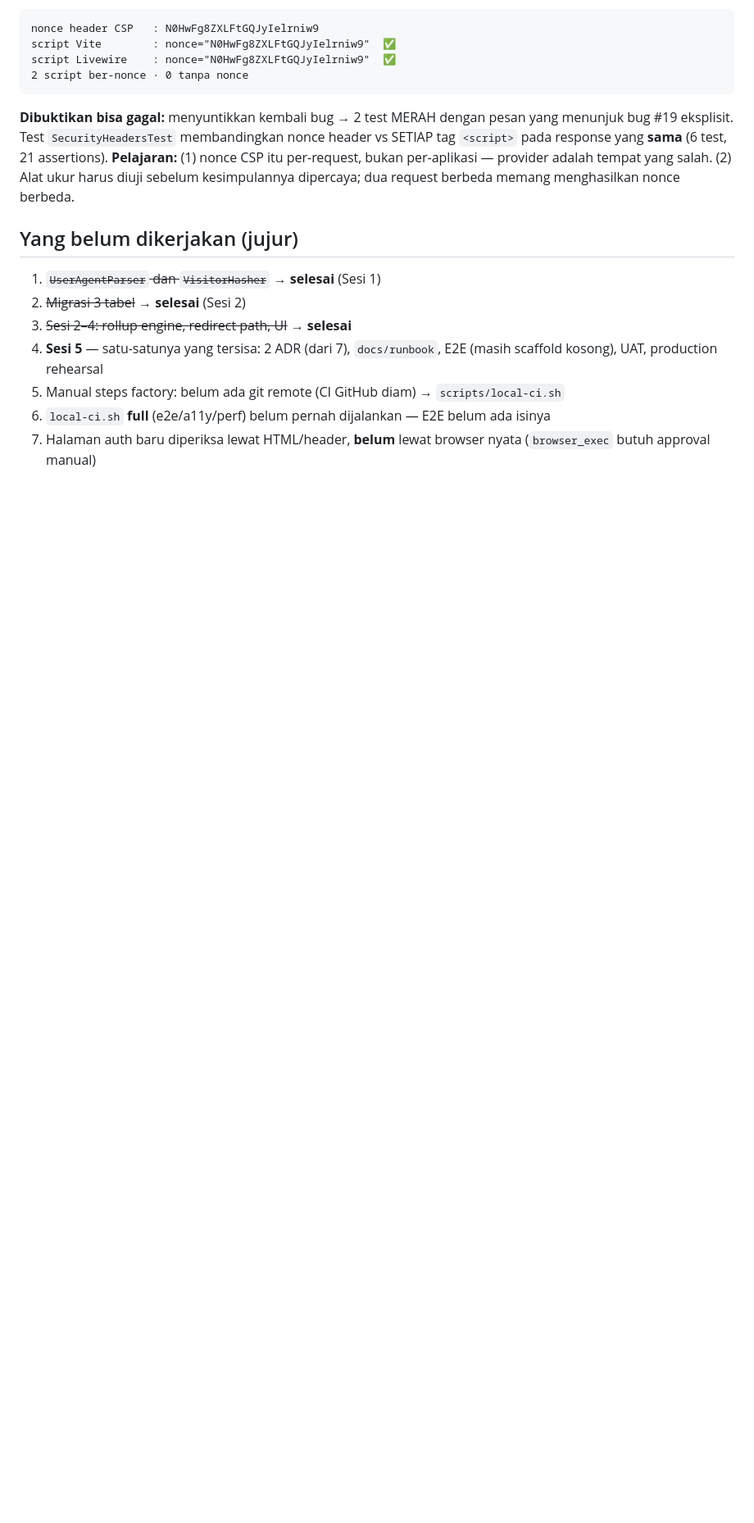
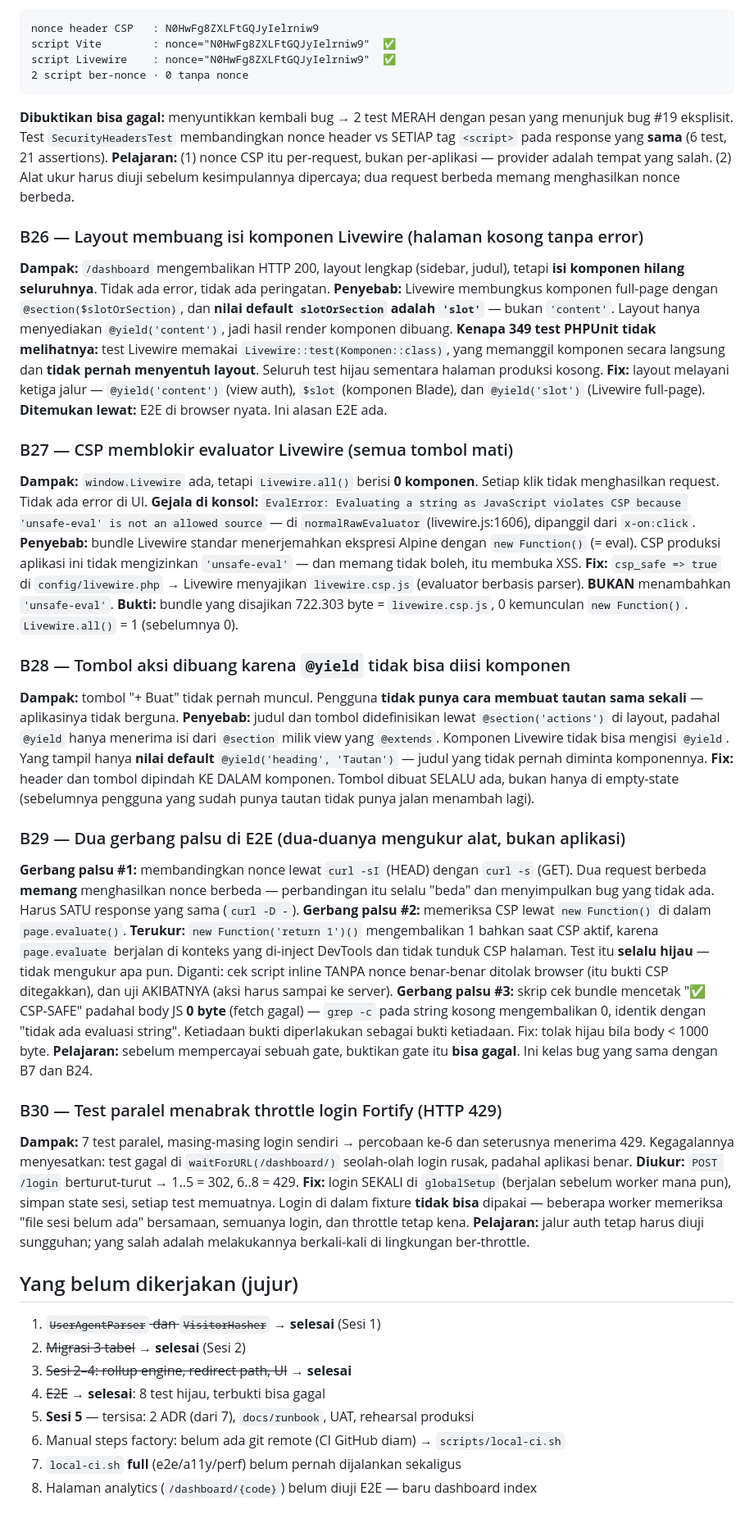
Before and after one commit to Samidkun/snipmark, a Markdown page: SOP_PROGRESS.md, the part around one of its changes. Shown at 82% size. Rendered like a GitHub page; blank space fills up the shorter version.

Commit message:
docs: B26-B30 (layout slot, CSP evaluator, yield, gerbang palsu, throttle login)

```diff
--- a/SOP_PROGRESS.md
+++ b/SOP_PROGRESS.md
@@ -303,14 +304,86 @@ SETIAP tag `<script>` pada response yang **sama** (6 test, 21 assertions).
 tempat yang salah. (2) Alat ukur harus diuji sebelum kesimpulannya dipercaya; dua
 request berbeda memang menghasilkan nonce berbeda.
 
+### B26 — Layout membuang isi komponen Livewire (halaman kosong tanpa error)
+**Dampak:** `/dashboard` mengembalikan HTTP 200, layout lengkap (sidebar, judul),
+tetapi **isi komponen hilang seluruhnya**. Tidak ada error, tidak ada peringatan.
+**Penyebab:** Livewire membungkus komponen full-page dengan
+`@section($slotOrSection)`, dan **nilai default `slotOrSection` adalah `'slot'`** —
+bukan `'content'`. Layout hanya menyediakan `@yield('content')`, jadi hasil render
+komponen dibuang.
+**Kenapa 349 test PHPUnit tidak melihatnya:** test Livewire memakai
+`Livewire::test(Komponen::class)`, yang memanggil komponen secara langsung dan
+**tidak pernah menyentuh layout**. Seluruh test hijau sementara halaman produksi
+kosong.
+**Fix:** layout melayani ketiga jalur — `@yield('content')` (view auth),
+`$slot` (komponen Blade), dan `@yield('slot')` (Livewire full-page).
+**Ditemukan lewat:** E2E di browser nyata. Ini alasan E2E ada.
+
+### B27 — CSP memblokir evaluator Livewire (semua tombol mati)
+**Dampak:** `window.Livewire` ada, tetapi `Livewire.all()` berisi **0 komponen**.
+Setiap klik tidak menghasilkan request. Tidak ada error di UI.
+**Gejala di konsol:** `EvalError: Evaluating a string as JavaScript violates CSP
+because 'unsafe-eval' is not an allowed source` — di `normalRawEvaluator`
+(livewire.js:1606), dipanggil dari `x-on:click`.
+**Penyebab:** bundle Livewire standar menerjemahkan ekspresi Alpine dengan
+`new Function()` (= eval). CSP produksi aplikasi ini tidak mengizinkan
+`'unsafe-eval'` — dan memang tidak boleh, itu membuka XSS.
+**Fix:** `csp_safe => true` di `config/livewire.php` → Livewire menyajikan
+`livewire.csp.js` (evaluator berbasis parser). **BUKAN** menambahkan
+`'unsafe-eval'`.
+**Bukti:** bundle yang disajikan 722.303 byte = `livewire.csp.js`, 0 kemunculan
+`new Function()`. `Livewire.all()` = 1 (sebelumnya 0).
+
+### B28 — Tombol aksi dibuang karena `@yield` tidak bisa diisi komponen
+**Dampak:** tombol "+ Buat" tidak pernah muncul. Pengguna **tidak punya cara
+membuat tautan sama sekali** — aplikasinya tidak berguna.
+**Penyebab:** judul dan tombol didefinisikan lewat `@section('actions')` di
+layout, padahal `@yield` hanya menerima isi dari `@section` milik view yang
+`@extends`. Komponen Livewire tidak bisa mengisi `@yield`. Yang tampil hanya
+**nilai default** `@yield('heading', 'Tautan')` — judul yang tidak pernah diminta
+komponennya.
+**Fix:** header dan tombol dipindah KE DALAM komponen. Tombol dibuat SELALU ada,
+bukan hanya di empty-state (sebelumnya pengguna yang sudah punya tautan tidak
+punya jalan menambah lagi).
+
+### B29 — Dua gerbang palsu di E2E (dua-duanya mengukur alat, bukan aplikasi)
+**Gerbang palsu #1:** membandingkan nonce lewat `curl -sI` (HEAD) dengan
+`curl -s` (GET). Dua request berbeda **memang** menghasilkan nonce berbeda —
+perbandingan itu selalu "beda" dan menyimpulkan bug yang tidak ada. Harus SATU
+response yang sama (`curl -D -`).
+**Gerbang palsu #2:** memeriksa CSP lewat `new Function()` di dalam
+`page.evaluate()`. **Terukur:** `new Function('return 1')()` mengembalikan 1
+bahkan saat CSP aktif, karena `page.evaluate` berjalan di konteks yang
+di-inject DevTools dan tidak tunduk CSP halaman. Test itu **selalu hijau** —
+tidak mengukur apa pun. Diganti: cek script inline TANPA nonce benar-benar
+ditolak browser (itu bukti CSP ditegakkan), dan uji AKIBATNYA (aksi harus sampai
+ke server).
+**Gerbang palsu #3:** skrip cek bundle mencetak "✅ CSP-SAFE" padahal body JS
+**0 byte** (fetch gagal) — `grep -c` pada string kosong mengembalikan 0, identik
+dengan "tidak ada evaluasi string". Ketiadaan bukti diperlakukan sebagai bukti
+ketiadaan. Fix: tolak hijau bila body < 1000 byte.
+**Pelajaran:** sebelum mempercayai sebuah gate, buktikan gate itu **bisa gagal**.
+Ini kelas bug yang sama dengan B7 dan B24.
+
+### B30 — Test paralel menabrak throttle login Fortify (HTTP 429)
+**Dampak:** 7 test paralel, masing-masing login sendiri → percobaan ke-6 dan
+seterusnya menerima 429. Kegagalannya menyesatkan: test gagal di
+`waitForURL(/dashboard/)` seolah-olah login rusak, padahal aplikasi benar.
+**Diukur:** `POST /login` berturut-turut → 1..5 = 302, 6..8 = 429.
+**Fix:** login SEKALI di `globalSetup` (berjalan sebelum worker mana pun),
+simpan state sesi, setiap test memuatnya. Login di dalam fixture **tidak bisa**
+dipakai — beberapa worker memeriksa "file sesi belum ada" bersamaan, semuanya
+login, dan throttle tetap kena.
+**Pelajaran:** jalur auth tetap harus diuji sungguhan; yang salah adalah
+melakukannya berkali-kali di lingkungan ber-throttle.
+
 ## Yang belum dikerjakan (jujur)
 
 1. ~~`UserAgentParser` dan `VisitorHasher`~~ → **selesai** (Sesi 1)
 2. ~~Migrasi 3 tabel~~ → **selesai** (Sesi 2)
 3. ~~Sesi 2–4: rollup engine, redirect path, UI~~ → **selesai**
-4. **Sesi 5** — satu-satunya yang tersisa: 2 ADR (dari 7), `docs/runbook`, E2E
-   (masih scaffold kosong), UAT, production rehearsal
-5. Manual steps factory: belum ada git remote (CI GitHub diam) → `scripts/local-ci.sh`
-6. `local-ci.sh` **full** (e2e/a11y/perf) belum pernah dijalankan — E2E belum ada isinya
-7. Halaman auth baru diperiksa lewat HTML/header, **belum** lewat browser nyata
-   (`browser_exec` butuh approval manual)
+4. ~~E2E~~ → **selesai**: 8 test hijau, terbukti bisa gagal
+5. **Sesi 5** — tersisa: 2 ADR (dari 7), `docs/runbook`, UAT, rehearsal produksi
+6. Manual steps factory: belum ada git remote (CI GitHub diam) → `scripts/local-ci.sh`
+7. `local-ci.sh` **full** (e2e/a11y/perf) belum pernah dijalankan sekaligus
+8. Halaman analytics (`/dashboard/{code}`) belum diuji E2E — baru dashboard index
```
Also changed, not shown: other parts of SOP_PROGRESS.md (+2 -1 lines).
